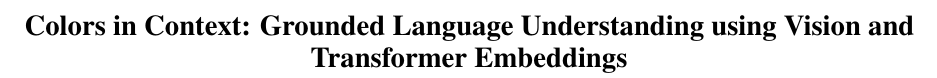
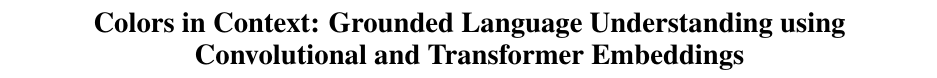
Before and after one commit to jhabr/xcs224u_final_paper, a LaTeX paper (paper/XCS224U_final_paper.tex): part of page 1 of 9, cut so that both start at the same text. Compiled offline with pdfLaTeX.

Commit message:
Update title

```diff
--- a/paper/XCS224U_final_paper.tex
+++ b/paper/XCS224U_final_paper.tex
@@ -25,7 +25,7 @@
 
 \newcommand\BibTeX{B\textsc{ib}\TeX}
 
-\title{Colors in Context: Grounded Language Understanding using Vision and Transformer Embeddings}
+\title{Colors in Context: Grounded Language Understanding using Convolutional and Transformer Embeddings}
 
 \author{
   Anton Gochev \\
```
